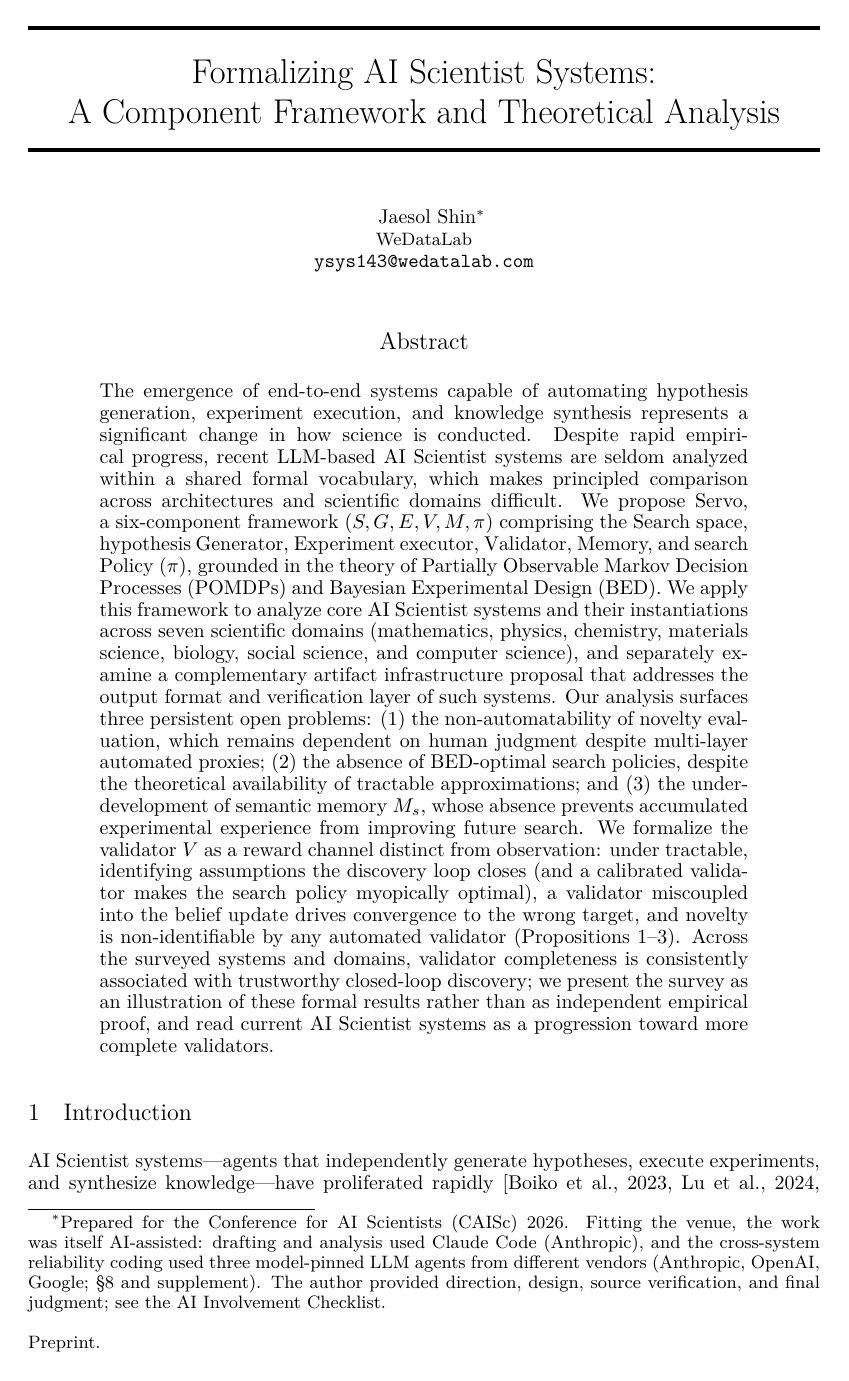
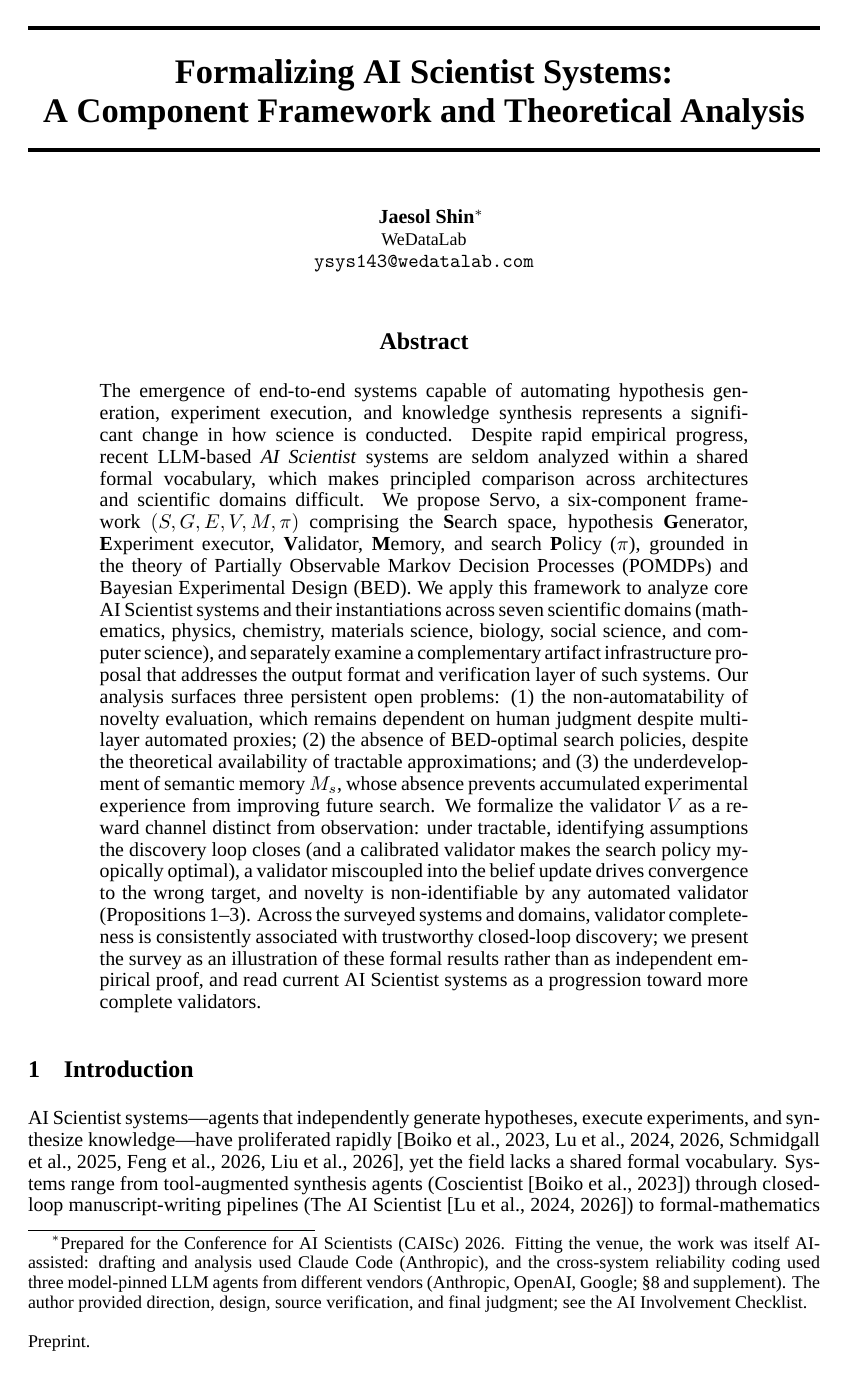
Before and after one commit to ysys143/servo-caisc2026, a LaTeX paper (submission/main.tex): page 1 of 16 before the commit and page 1 of 14 after it. Compiled offline with XeLaTeX; a missing font is replaced by an installed copy or a similar font.

Commit message:
fix(submission): restore real bold/italic by binding main font via fontspec
Root cause: caisc_2026.sty does \renewcommand{\rmdefault}{ptm}, but under XeLaTeX
the ptm (Times) family has no shapes in the TU (Unicode) encoding -- the log showed
TU/ptm/{m,b}/{n,it,sc} 'undefined'. So \textbf/\textit/\textsc silently fell back to
regular weight (run-in headings like 'V-completeness as a design dimension.' and
'The validator as a reward channel.' rendered un-bold), and the body was actually
typeset in the Latin Modern substitute, not Times.

Fix (preamble only, sty untouched): \usepackage{fontspec}\setmainfont{Times New Roman}
(system font with full Regular/Bold/Italic faces). Now embeds TimesNewRomanPS-{Regular,
Bold,Italic}MT; the TU/ptm 'undefined' warnings are gone, so \textbf renders bold.

Side effect: real Times is narrower than the Latin Modern substitute, so the document
compacted 16 -> 14 pages; the body still ends on page 8 (References now begin on p8),
well within the 8-page limit -- with headroom to spare. 0 errors, 0 rerun. PDF resynced.

```diff
--- a/submission/main.tex
+++ b/submission/main.tex
@@ -2,6 +2,12 @@
 
 % CAISc 2026 official style (preprint = non-anonymous, for arXiv/sharing)
 \usepackage[preprint]{caisc_2026}
+
+% caisc_2026 sets \rmdefault to ptm (Times), whose bold/italic/small-caps shapes
+% are undefined in XeLaTeX's TU encoding, so \textbf/\textsc silently fell back to
+% regular weight. Bind the main font to a real Unicode Times with all faces:
+\usepackage{fontspec}
+\setmainfont{Times New Roman}
 
 % Packages
 \usepackage[utf8]{inputenc}
```
Also changed, not shown: submission/main.pdf, submission/servo_caiscfp2026.pdf, 1 other file.
